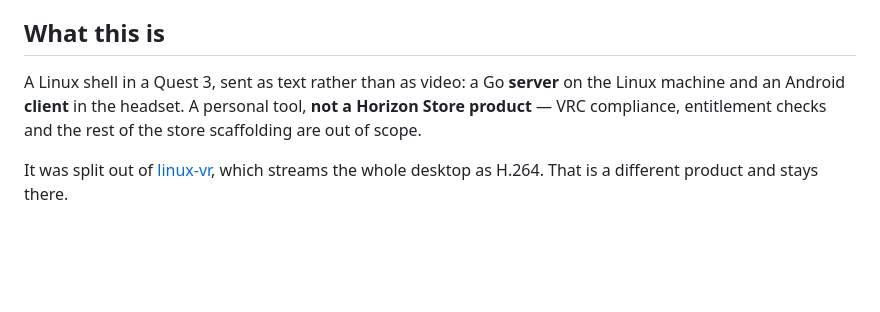
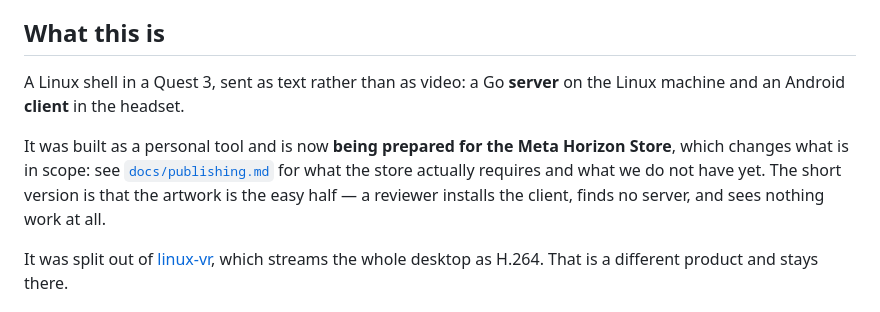
Before and after one commit to vr-meta/linux-terminal, a Markdown page: CLAUDE.md, the part around the change. Rendered like a GitHub page; blank space fills up the shorter version.

```diff
--- a/CLAUDE.md
+++ b/CLAUDE.md
@@ -12,9 +12,13 @@ happens in Russian; that does not change what goes into the files.
 ## What this is
 
 A Linux shell in a Quest 3, sent as text rather than as video: a Go **server**
-on the Linux machine and an Android **client** in the headset. A personal tool,
-**not a Horizon Store product** — VRC compliance, entitlement checks and the
-rest of the store scaffolding are out of scope.
+on the Linux machine and an Android **client** in the headset.
+
+It was built as a personal tool and is now **being prepared for the Meta Horizon
+Store**, which changes what is in scope: see [`docs/publishing.md`](docs/publishing.md)
+for what the store actually requires and what we do not have yet. The short
+version is that the artwork is the easy half — a reviewer installs the client,
+finds no server, and sees nothing work at all.
 
 It was split out of [linux-vr](https://github.com/butschster/linux-vr), which
 streams the whole desktop as H.264. That is a different product and stays there.
```
Also changed, not shown: docs/publishing.md (added, +195 -0 lines).
